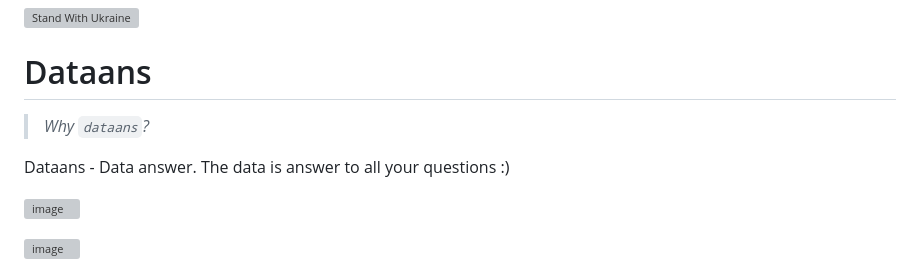
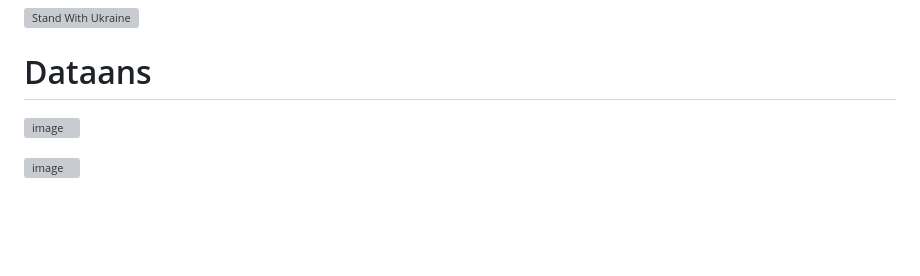
Before and after one commit to TheBestTvarynka/Dataans, a Markdown page: README.md, the part around the change. GitHub-like rendering; blank space fills up the shorter version; grey boxes are pictures that could not be loaded.

```diff
--- a/README.md
+++ b/README.md
@@ -1,10 +1,6 @@
 [![Stand With Ukraine](https://raw.githubusercontent.com/vshymanskyy/StandWithUkraine/main/banner2-direct.svg)](https://stand-with-ukraine.pp.ua/)
 
 # Dataans
-
-> _Why `dataans`?_
-
-Dataans - Data answer. The data is answer to all your questions :)
 
 ![image](https://github.com/user-attachments/assets/496f924c-9d98-4d7a-9501-b86dab0cb3f5)
 
```
Also changed, not shown: doc/web_server/README.md (added, +251 -0 lines).
